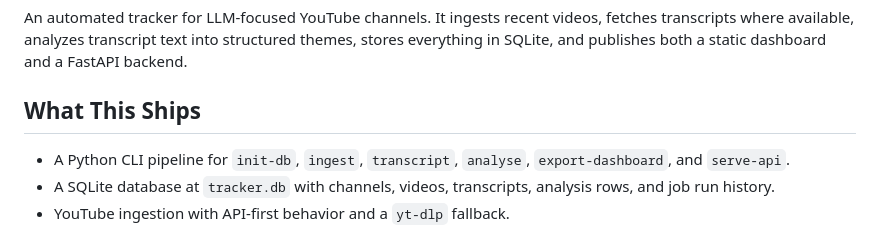
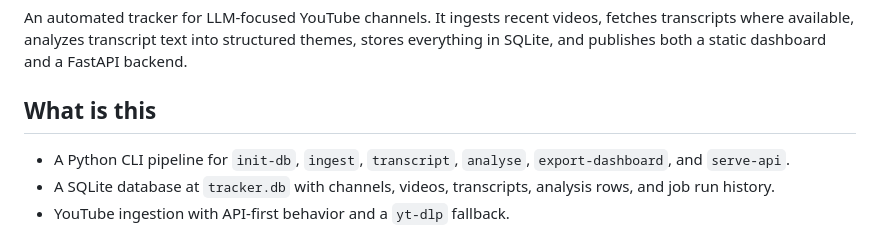
Before and after one commit to device1157/LLM-YT-tracker, a Markdown page: README.md, the part around the change. Rendered like a GitHub page.

```diff
--- a/README.md
+++ b/README.md
@@ -2,7 +2,7 @@
 
 An automated tracker for LLM-focused YouTube channels. It ingests recent videos, fetches transcripts where available, analyzes transcript text into structured themes, stores everything in SQLite, and publishes both a static dashboard and a FastAPI backend.
 
-## What This Ships
+## What is this
 
 - A Python CLI pipeline for `init-db`, `ingest`, `transcript`, `analyse`, `export-dashboard`, and `serve-api`.
 - A SQLite database at `tracker.db` with channels, videos, transcripts, analysis rows, and job run history.
```
